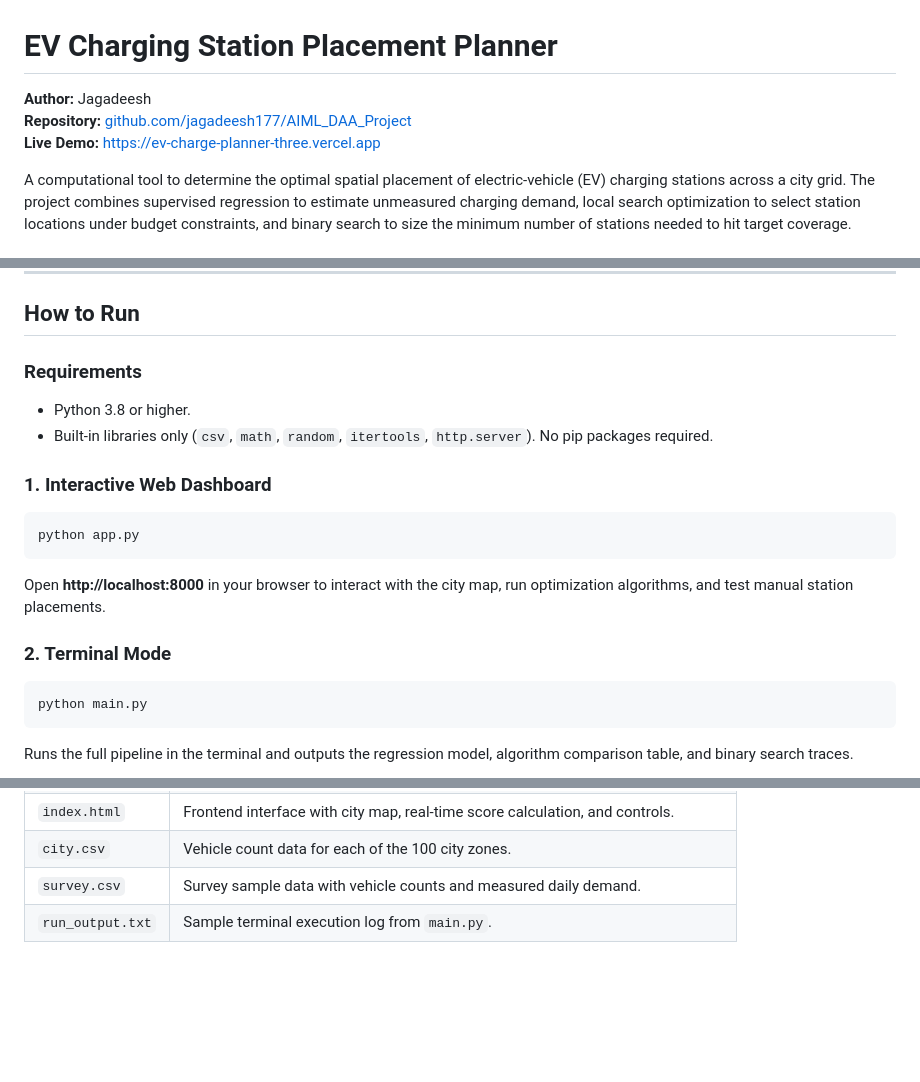
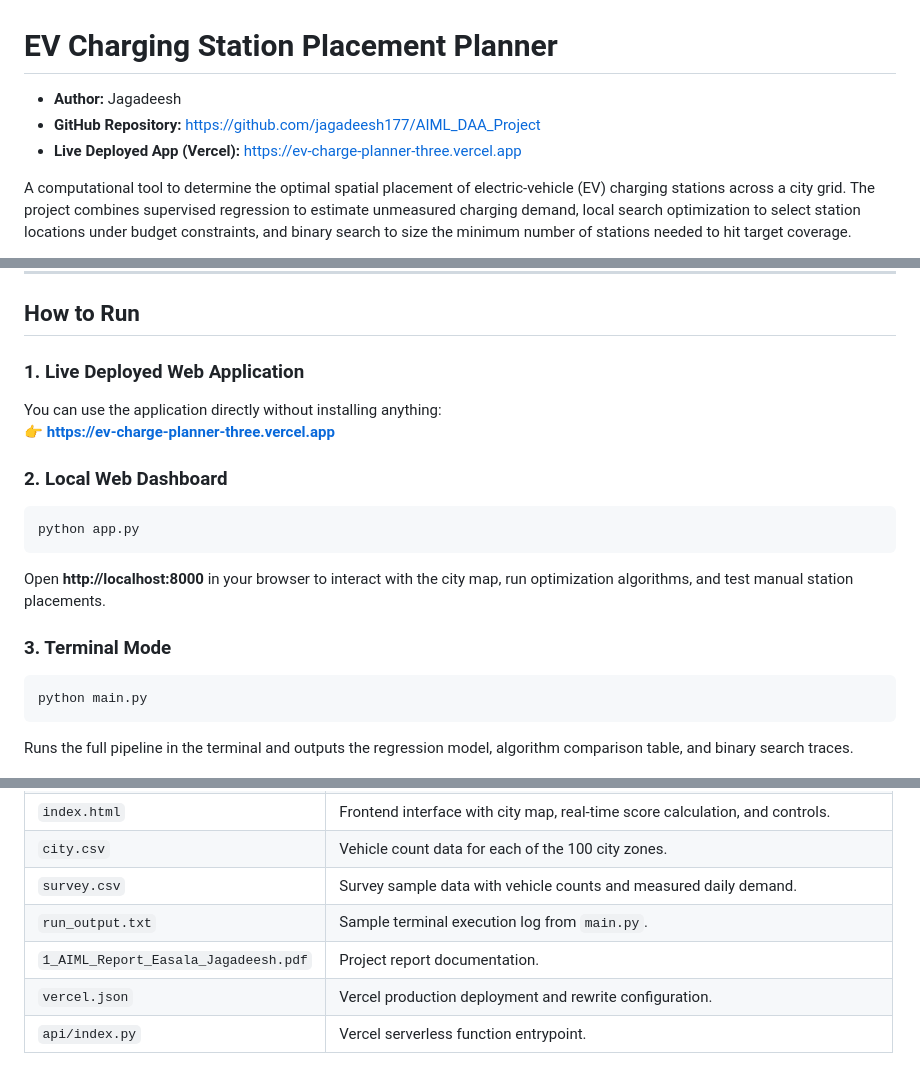
Before and after one commit to jagadeesh177/AIML_DAA_Project, a Markdown page: README.md, 3 parts joined by grey strips. Rendered like a GitHub page; blank space fills up the shorter version.

Commit message:
Add repository link and deployed Vercel URL to README

````diff
--- a/README.md
+++ b/README.md
@@ -1,8 +1,8 @@
 # EV Charging Station Placement Planner
 
-**Author:** Jagadeesh
-**Repository:** [github.com/jagadeesh177/AIML_DAA_Project](https://github.com/jagadeesh177/AIML_DAA_Project)
-**Live Demo:** [https://ev-charge-planner-three.vercel.app](https://ev-charge-planner-three.vercel.app)
+- **Author:** Jagadeesh
+- **GitHub Repository:** [https://github.com/jagadeesh177/AIML_DAA_Project](https://github.com/jagadeesh177/AIML_DAA_Project)
+- **Live Deployed App (Vercel):** [https://ev-charge-planner-three.vercel.app](https://ev-charge-planner-three.vercel.app)
 
 A computational tool to determine the optimal spatial placement of electric-vehicle (EV) charging stations across a city grid. The project combines supervised regression to estimate unmeasured charging demand, local search optimization to select station locations under budget constraints, and binary search to size the minimum number of stations needed to hit target coverage.
 
@@ -64,17 +64,17 @@ The global optimum score is **394.4 charging sessions/day** (covering 29.5% of t
 
 ## How to Run
 
-### Requirements
-- Python 3.8 or higher.
-- Built-in libraries only (`csv`, `math`, `random`, `itertools`, `http.server`). No pip packages required.
+### 1. Live Deployed Web Application
+You can use the application directly without installing anything:
+👉 **[https://ev-charge-planner-three.vercel.app](https://ev-charge-planner-three.vercel.app)**
 
-### 1. Interactive Web Dashboard
+### 2. Local Web Dashboard
 ```bash
 python app.py
 ```
 Open **http://localhost:8000** in your browser to interact with the city map, run optimization algorithms, and test manual station placements.
 
-### 2. Terminal Mode
+### 3. Terminal Mode
 ```bash
 python main.py
 ```
@@ -92,3 +92,6 @@ Runs the full pipeline in the terminal and outputs the regression model, algorit
 | `city.csv` | Vehicle count data for each of the 100 city zones. |
 | `survey.csv` | Survey sample data with vehicle counts and measured daily demand. |
 | `run_output.txt` | Sample terminal execution log from `main.py`. |
+| `1_AIML_Report_Easala_Jagadeesh.pdf` | Project report documentation. |
+| `vercel.json` | Vercel production deployment and rewrite configuration. |
+| `api/index.py` | Vercel serverless function entrypoint. |
````
